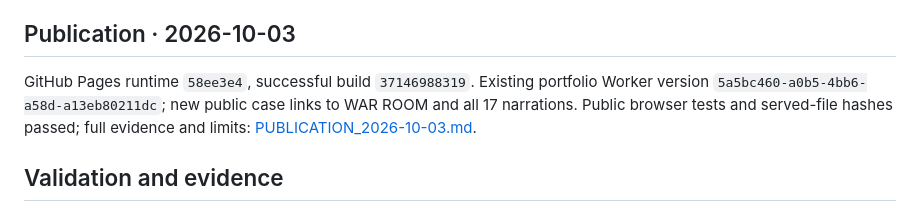
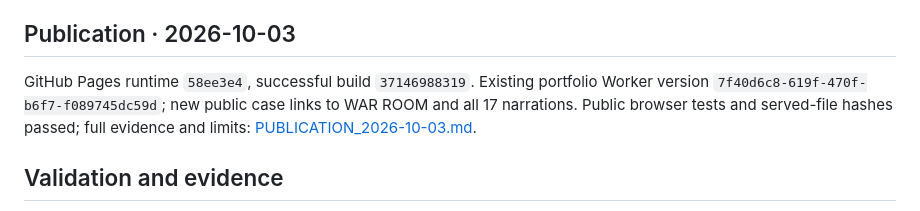
Before and after one commit to EDY075/WAR_ROOM, a Markdown page: .ai/CURRENT_STATE.md, the part around the change. Drawn GitHub-style.

```diff
--- a/.ai/CURRENT_STATE.md
+++ b/.ai/CURRENT_STATE.md
@@ -26,7 +26,7 @@
 
 ## Publication · 2026-10-03
 
-GitHub Pages runtime `58ee3e4`, successful build `37146988319`. Existing portfolio Worker version `5a5bc460-a0b5-4bb6-a58d-a13eb80211dc`; new public case links to WAR ROOM and all 17 narrations. Public browser tests and served-file hashes passed; full evidence and limits: [PUBLICATION_2026-10-03.md](../docs/PUBLICATION_2026-10-03.md).
+GitHub Pages runtime `58ee3e4`, successful build `37146988319`. Existing portfolio Worker version `7f40d6c8-619f-470f-b6f7-f089745dc59d`; new public case links to WAR ROOM and all 17 narrations. Public browser tests and served-file hashes passed; full evidence and limits: [PUBLICATION_2026-10-03.md](../docs/PUBLICATION_2026-10-03.md).
 
 ## Validation and evidence
 
```
Also changed, not shown: .ai/MEMORY_LOG.md (+1 -1 lines), docs/PUBLICATION_2026-10-03.md (+3 -1 lines).
